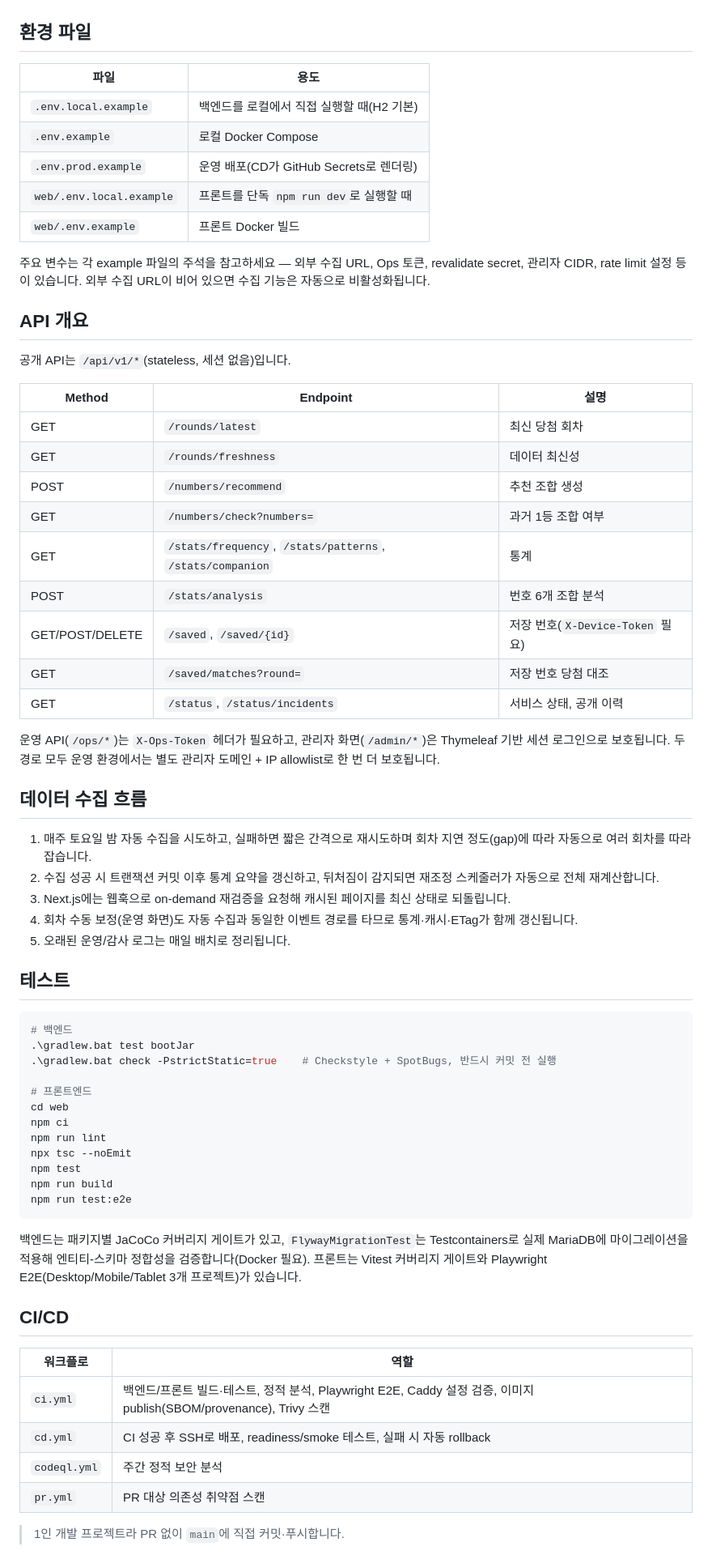
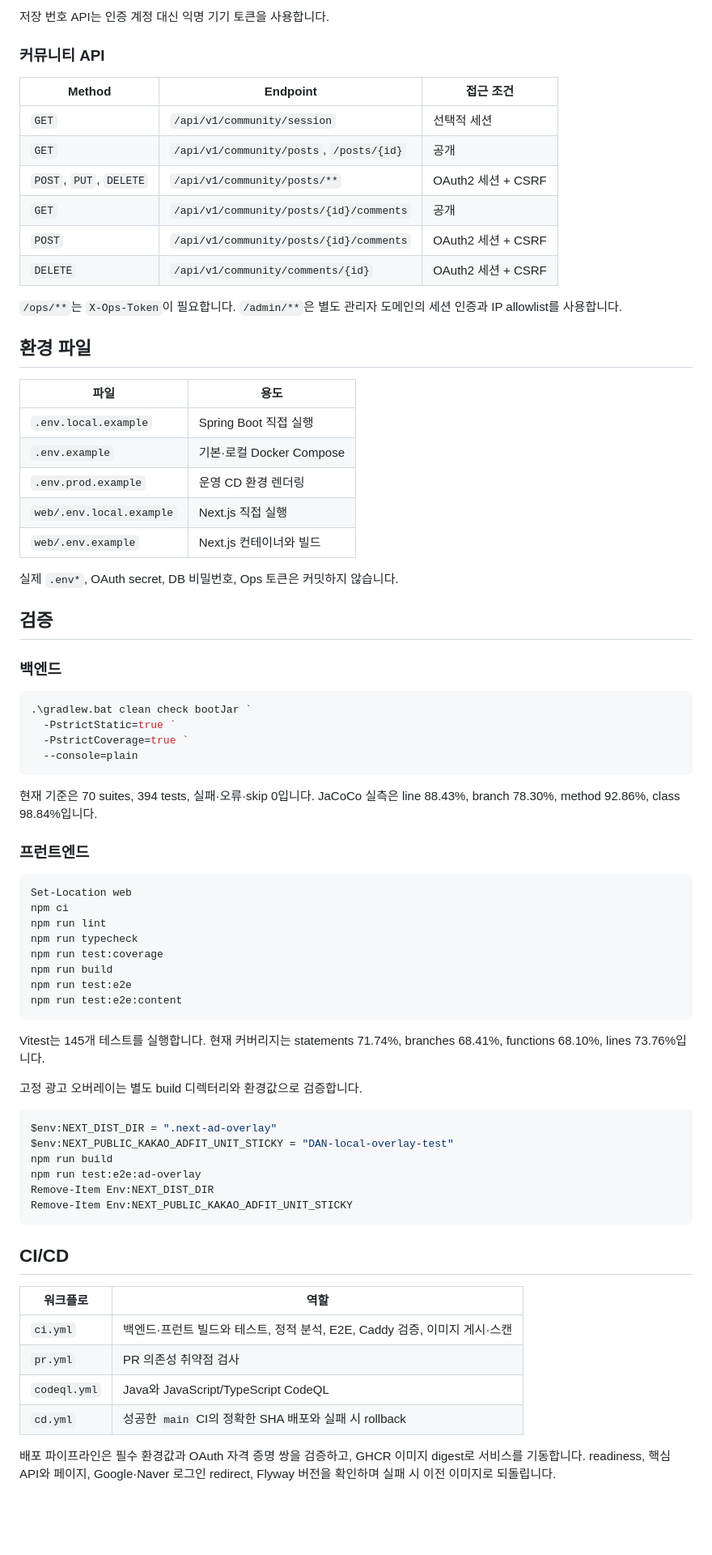
Before and after one commit to portuna85/Kraft, a Markdown page: README.md, the part around one of its changes. Shown at 81% size. Drawn GitHub-style; blank space fills up the shorter version.

Commit message:
Readme 업데이트

````diff
--- a/README.md
+++ b/README.md
@@ -138,69 +233,77 @@ docker compose up -d --build
+저장 번호 API는 인증 계정 대신 익명 기기 토큰을 사용합니다.
+
+### 커뮤니티 API
+
+| Method | Endpoint | 접근 조건 |
+| --- | --- | --- |
+| `GET` | `/api/v1/community/session` | 선택적 세션 |
+| `GET` | `/api/v1/community/posts`, `/posts/{id}` | 공개 |
+| `POST`, `PUT`, `DELETE` | `/api/v1/community/posts/**` | OAuth2 세션 + CSRF |
+| `GET` | `/api/v1/community/posts/{id}/comments` | 공개 |
+| `POST` | `/api/v1/community/posts/{id}/comments` | OAuth2 세션 + CSRF |
+| `DELETE` | `/api/v1/community/comments/{id}` | OAuth2 세션 + CSRF |
+
+`/ops/**`는 `X-Ops-Token`이 필요합니다. `/admin/**`은 별도 관리자 도메인의 세션 인증과 IP allowlist를 사용합니다.
 
 ## 환경 파일
 
 | 파일 | 용도 |
 | --- | --- |
-| `.env.local.example` | 백엔드를 로컬에서 직접 실행할 때(H2 기본) |
-| `.env.example` | 로컬 Docker Compose |
-| `.env.prod.example` | 운영 배포(CD가 GitHub Secrets로 렌더링) |
-| `web/.env.local.example` | 프론트를 단독 `npm run dev`로 실행할 때 |
-| `web/.env.example` | 프론트 Docker 빌드 |
+| `.env.local.example` | Spring Boot 직접 실행 |
+| `.env.example` | 기본·로컬 Docker Compose |
+| `.env.prod.example` | 운영 CD 환경 렌더링 |
+| `web/.env.local.example` | Next.js 직접 실행 |
+| `web/.env.example` | Next.js 컨테이너와 빌드 |
 
-주요 변수는 각 example 파일의 주석을 참고하세요 — 외부 수집 URL, Ops 토큰, revalidate secret, 관리자 CIDR, rate limit 설정 등이 있습니다. 외부 수집 URL이 비어 있으면 수집 기능은 자동으로 비활성화됩니다.
+실제 `.env*`, OAuth secret, DB 비밀번호, Ops 토큰은 커밋하지 않습니다.
 
-## API 개요
+## 검증
 
-공개 API는 `/api/v1/*`(stateless, 세션 없음)입니다.
-
-| Method | Endpoint | 설명 |
-| --- | --- | --- |
-| GET | `/rounds/latest` | 최신 당첨 회차 |
-| GET | `/rounds/freshness` | 데이터 최신성 |
-| POST | `/numbers/recommend` | 추천 조합 생성 |
-| GET | `/numbers/check?numbers=` | 과거 1등 조합 여부 |
-| GET | `/stats/frequency`, `/stats/patterns`, `/stats/companion` | 통계 |
-| POST | `/stats/analysis` | 번호 6개 조합 분석 |
-| GET/POST/DELETE | `/saved`, `/saved/{id}` | 저장 번호(`X-Device-Token` 필요) |
-| GET | `/saved/matches?round=` | 저장 번호 당첨 대조 |
-| GET | `/status`, `/status/incidents` | 서비스 상태, 공개 이력 |
-
-운영 API(`/ops/*`)는 `X-Ops-Token` 헤더가 필요하고, 관리자 화면(`/admin/*`)은 Thymeleaf 기반 세션 로그인으로 보호됩니다. 두 경로 모두 운영 환경에서는 별도 관리자 도메인 + IP allowlist로 한 번 더 보호됩니다.
-
-## 데이터 수집 흐름
-
-1. 매주 토요일 밤 자동 수집을 시도하고, 실패하면 짧은 간격으로 재시도하며 회차 지연 정도(gap)에 따라 자동으로 여러 회차를 따라잡습니다.
-2. 수집 성공 시 트랜잭션 커밋 이후 통계 요약을 갱신하고, 뒤처짐이 감지되면 재조정 스케줄러가 자동으로 전체 재계산합니다.
-3. Next.js에는 웹훅으로 on-demand 재검증을 요청해 캐시된 페이지를 최신 상태로 되돌립니다.
-4. 회차 수동 보정(운영 화면)도 자동 수집과 동일한 이벤트 경로를 타므로 통계·캐시·ETag가 함께 갱신됩니다.
-5. 오래된 운영/감사 로그는 매일 배치로 정리됩니다.
-
-## 테스트
+### 백엔드
 
 ```powershell
-# 백엔드
-.\gradlew.bat test bootJar
-.\gradlew.bat check -PstrictStatic=true    # Checkstyle + SpotBugs, 반드시 커밋 전 실행
+.\gradlew.bat clean check bootJar `
+  -PstrictStatic=true `
+  -PstrictCoverage=true `
+  --console=plain
+```
 
-# 프론트엔드
-cd web
+현재 기준은 70 suites, 394 tests, 실패·오류·skip 0입니다. JaCoCo 실측은 line 88.43%, branch 78.30%, method 92.86%, class 98.84%입니다.
+
+### 프런트엔드
+
+```powershell
+Set-Location web
 npm ci
 npm run lint
-npx tsc --noEmit
-npm test
+npm run typecheck
+npm run test:coverage
 npm run build
 npm run test:e2e
+npm run test:e2e:content
 ```
 
-백엔드는 패키지별 JaCoCo 커버리지 게이트가 있고, `FlywayMigrationTest`는 Testcontainers로 실제 MariaDB에 마이그레이션을 적용해 엔티티-스키마 정합성을 검증합니다(Docker 필요). 프론트는 Vitest 커버리지 게이트와 Playwright E2E(Desktop/Mobile/Tablet 3개 프로젝트)가 있습니다.
+Vitest는 145개 테스트를 실행합니다. 현재 커버리지는 statements 71.74%, branches 68.41%, functions 68.10%, lines 73.76%입니다.
+
+고정 광고 오버레이는 별도 build 디렉터리와 환경값으로 검증합니다.
+
+```powershell
+$env:NEXT_DIST_DIR = ".next-ad-overlay"
+$env:NEXT_PUBLIC_KAKAO_ADFIT_UNIT_STICKY = "DAN-local-overlay-test"
+npm run build
+npm run test:e2e:ad-overlay
+Remove-Item Env:NEXT_DIST_DIR
+Remove-Item Env:NEXT_PUBLIC_KAKAO_ADFIT_UNIT_STICKY
+```
 
 ## CI/CD
 
 | 워크플로 | 역할 |
 | --- | --- |
-| `ci.yml` | 백엔드/프론트 빌드·테스트, 정적 분석, Playwright E2E, Caddy 설정 검증, 이미지 publish(SBOM/provenance), Trivy 스캔 |
-| `cd.yml` | CI 성공 후 SSH로 배포, readiness/smoke 테스트, 실패 시 자동 rollback |
-| `codeql.yml` | 주간 정적 보안 분석 |
-| `pr.yml` | PR 대상 의존성 취약점 스캔 |
+| `ci.yml` | 백엔드·프런트 빌드와 테스트, 정적 분석, E2E, Caddy 검증, 이미지 게시·스캔 |
+| `pr.yml` | PR 의존성 취약점 검사 |
+| `codeql.yml` | Java와 JavaScript/TypeScript CodeQL |
+| `cd.yml` | 성공한 `main` CI의 정확한 SHA 배포와 실패 시 rollback |
 
-> 1인 개발 프로젝트라 PR 없이 `main`에 직접 커밋·푸시합니다.
+배포 파이프라인은 필수 환경값과 OAuth 자격 증명 쌍을 검증하고, GHCR 이미지 digest로 서비스를 기동합니다. readiness, 핵심 API와 페이지, Google·Naver 로그인 redirect, Flyway 버전을 확인하며 실패 시 이전 이미지로 되돌립니다.
 
````
Also changed, not shown: other parts of README.md (+200 -97 lines), 1 other file.
